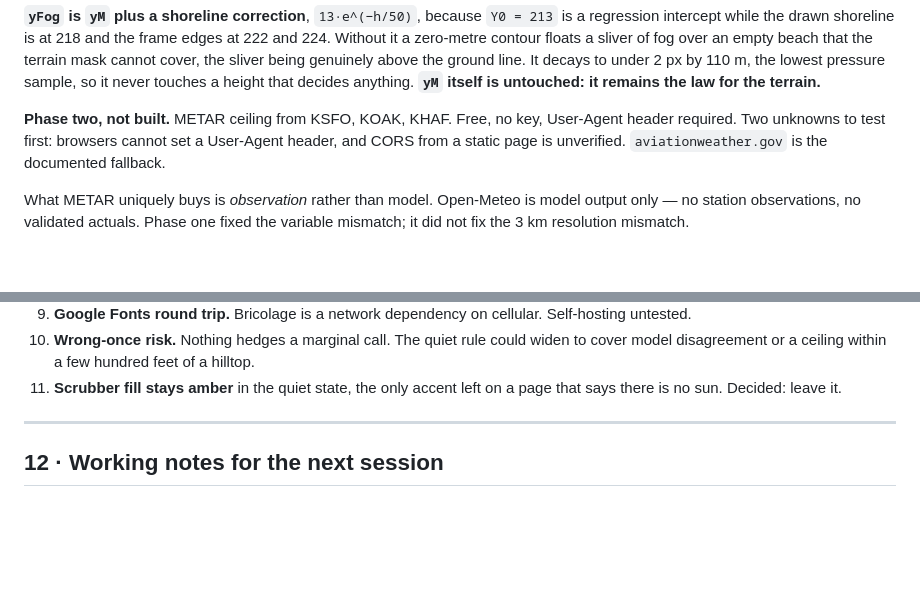
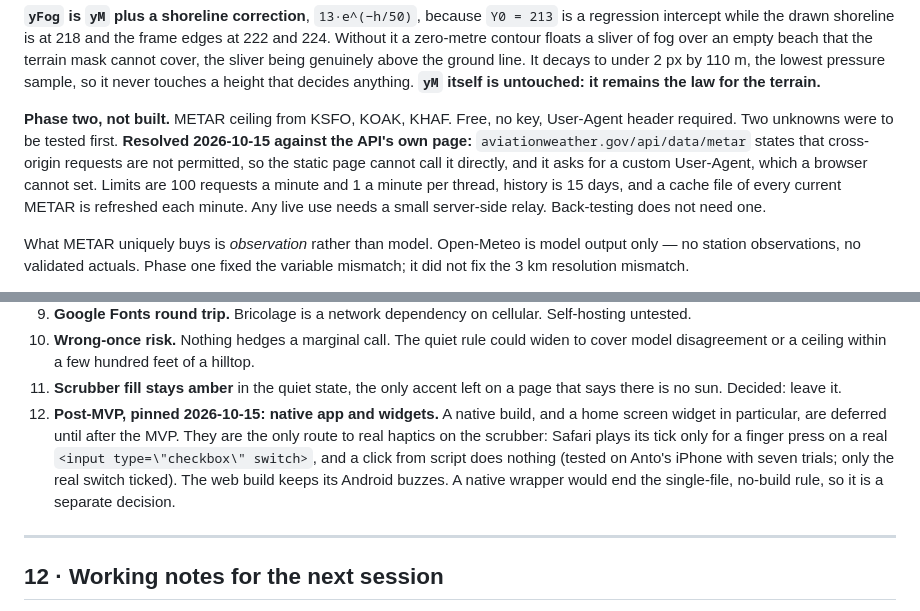
Before and after one commit to antocrimi/karlo, a Markdown page: BRIEFING.md, 2 parts joined by grey strips. GitHub-like rendering; blank space fills up the shorter version.

Commit message:
Pin native and widgets as post-MVP; record what the METAR API allows
Anto pinned the native route and the home screen widget until after the MVP,
since they are the only way to get real haptics on the scrubber (his test
showed only a real finger press on a real switch ticks on iOS). Also settles
the two unknowns about METAR: the Aviation Weather API refuses cross-origin
requests and wants a custom User-Agent, so a live feed needs a relay.
Notes only, no change to the page, so no build bump.

Co-Authored-By: Claude Sonnet 5.5 <noreply@anthropic.com>
Claude-Session: https://claude.ai/code/session_01Fegr7heJQ9kSXJuFzvtTZe

```diff
--- a/BRIEFING.md
+++ b/BRIEFING.md
@@ -370,7 +370,7 @@ The count went nine, five, two. Nine and five were both attempts to buy softness
 
 **`yFog` is `yM` plus a shoreline correction**, `13·e^(−h/50)`, because `Y0 = 213` is a regression intercept while the drawn shoreline is at 218 and the frame edges at 222 and 224. Without it a zero-metre contour floats a sliver of fog over an empty beach that the terrain mask cannot cover, the sliver being genuinely above the ground line. It decays to under 2 px by 110 m, the lowest pressure sample, so it never touches a height that decides anything. **`yM` itself is untouched: it remains the law for the terrain.**
 
-**Phase two, not built.** METAR ceiling from KSFO, KOAK, KHAF. Free, no key, User-Agent header required. Two unknowns to test first: browsers cannot set a User-Agent header, and CORS from a static page is unverified. `aviationweather.gov` is the documented fallback.
+**Phase two, not built.** METAR ceiling from KSFO, KOAK, KHAF. Free, no key, User-Agent header required. Two unknowns were to be tested first. **Resolved 2026-10-15 against the API's own page:** `aviationweather.gov/api/data/metar` states that cross-origin requests are not permitted, so the static page cannot call it directly, and it asks for a custom User-Agent, which a browser cannot set. Limits are 100 requests a minute and 1 a minute per thread, history is 15 days, and a cache file of every current METAR is refreshed each minute. Any live use needs a small server-side relay. Back-testing does not need one.
 
 What METAR uniquely buys is *observation* rather than model. Open-Meteo is model output only — no station observations, no validated actuals. Phase one fixed the variable mismatch; it did not fix the 3 km resolution mismatch.
 
@@ -411,6 +411,7 @@ Raised and deliberately left open.
 8. **Google Fonts round trip.** Bricolage is a network dependency on cellular. Self-hosting untested.
 9. **Wrong-once risk.** Nothing hedges a marginal call. The quiet rule could widen to cover model disagreement or a ceiling within a few hundred feet of a hilltop.
 10. **Scrubber fill stays amber** in the quiet state, the only accent left on a page that says there is no sun. Decided: leave it.
+11. **Post-MVP, pinned 2026-10-15: native app and widgets.** A native build, and a home screen widget in particular, are deferred until after the MVP. They are the only route to real haptics on the scrubber: Safari plays its tick only for a finger press on a real `<input type=\"checkbox\" switch>`, and a click from script does nothing (tested on Anto's iPhone with seven trials; only the real switch ticked). The web build keeps its Android buzzes. A native wrapper would end the single-file, no-build rule, so it is a separate decision.
 
 ---
 
```
